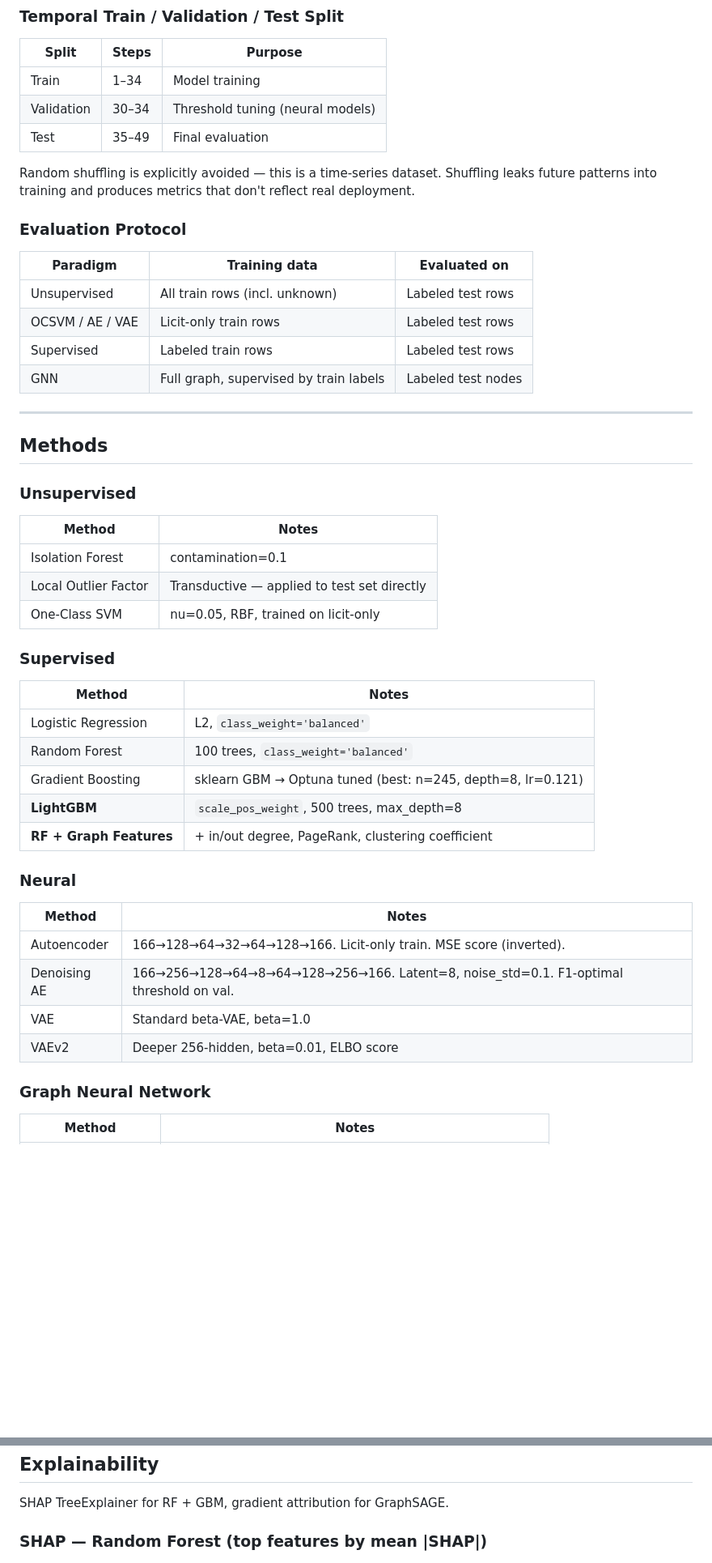
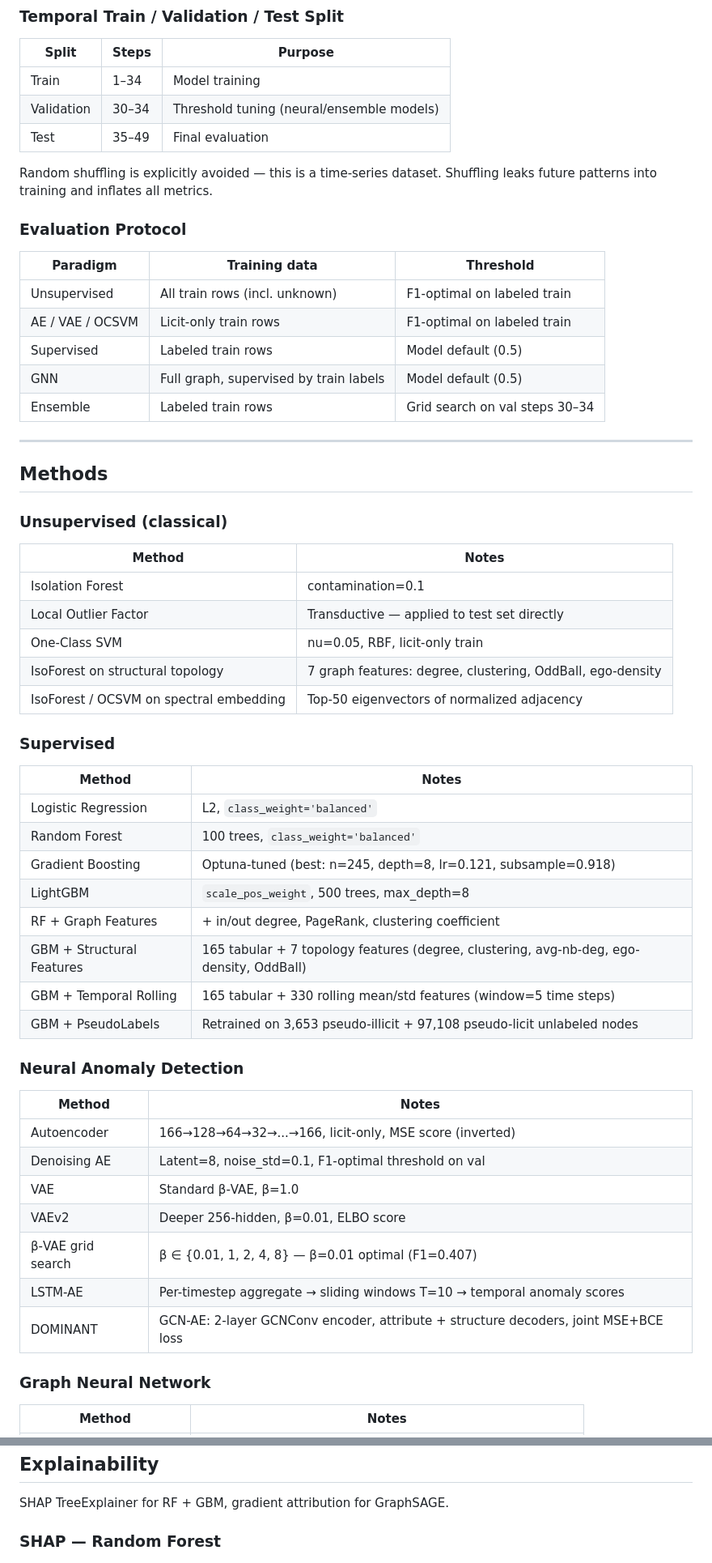
Before and after one commit to Sajjad-Shahali/Elliptic-Bitcoin-Anomaly-Detection, a Markdown page: README.md, 2 parts joined by grey strips. Shown at 81% size. GitHub-like rendering; blank space fills up the shorter version.

```diff
--- a/README.md
+++ b/README.md
@@ -101,46 +96,56 @@ The [Elliptic Data Set](https://www.kaggle.com/datasets/ellipticco/elliptic-data
 | Split | Steps | Purpose |
 |-------|-------|---------|
 | Train | 1–34 | Model training |
-| Validation | 30–34 | Threshold tuning (neural models) |
+| Validation | 30–34 | Threshold tuning (neural/ensemble models) |
 | Test | 35–49 | Final evaluation |
 
-Random shuffling is explicitly avoided — this is a time-series dataset. Shuffling leaks future patterns into training and produces metrics that don't reflect real deployment.
+Random shuffling is explicitly avoided — this is a time-series dataset. Shuffling leaks future patterns into training and inflates all metrics.
 
 ### Evaluation Protocol
-| Paradigm | Training data | Evaluated on |
-|----------|--------------|-------------|
-| Unsupervised | All train rows (incl. unknown) | Labeled test rows |
-| OCSVM / AE / VAE | Licit-only train rows | Labeled test rows |
-| Supervised | Labeled train rows | Labeled test rows |
-| GNN | Full graph, supervised by train labels | Labeled test nodes |
+
+| Paradigm | Training data | Threshold |
+|----------|--------------|-----------|
+| Unsupervised | All train rows (incl. unknown) | F1-optimal on labeled train |
+| AE / VAE / OCSVM | Licit-only train rows | F1-optimal on labeled train |
+| Supervised | Labeled train rows | Model default (0.5) |
+| GNN | Full graph, supervised by train labels | Model default (0.5) |
+| Ensemble | Labeled train rows | Grid search on val steps 30–34 |
 
 ---
 
 ## Methods
 
-### Unsupervised
+### Unsupervised (classical)
 | Method | Notes |
 |--------|-------|
 | Isolation Forest | contamination=0.1 |
 | Local Outlier Factor | Transductive — applied to test set directly |
-| One-Class SVM | nu=0.05, RBF, trained on licit-only |
+| One-Class SVM | nu=0.05, RBF, licit-only train |
+| IsoForest on structural topology | 7 graph features: degree, clustering, OddBall, ego-density |
+| IsoForest / OCSVM on spectral embedding | Top-50 eigenvectors of normalized adjacency |
 
 ### Supervised
 | Method | Notes |
 |--------|-------|
 | Logistic Regression | L2, `class_weight='balanced'` |
 | Random Forest | 100 trees, `class_weight='balanced'` |
-| Gradient Boosting | sklearn GBM → Optuna tuned (best: n=245, depth=8, lr=0.121) |
-| **LightGBM** | `scale_pos_weight`, 500 trees, max_depth=8 |
-| **RF + Graph Features** | + in/out degree, PageRank, clustering coefficient |
+| Gradient Boosting | Optuna-tuned (best: n=245, depth=8, lr=0.121, subsample=0.918) |
+| LightGBM | `scale_pos_weight`, 500 trees, max_depth=8 |
+| RF + Graph Features | + in/out degree, PageRank, clustering coefficient |
+| GBM + Structural Features | 165 tabular + 7 topology features (degree, clustering, avg-nb-deg, ego-density, OddBall) |
+| GBM + Temporal Rolling | 165 tabular + 330 rolling mean/std features (window=5 time steps) |
+| GBM + PseudoLabels | Retrained on 3,653 pseudo-illicit + 97,108 pseudo-licit unlabeled nodes |
 
-### Neural
+### Neural Anomaly Detection
 | Method | Notes |
 |--------|-------|
-| Autoencoder | 166→128→64→32→64→128→166. Licit-only train. MSE score (inverted). |
-| Denoising AE | 166→256→128→64→8→64→128→256→166. Latent=8, noise_std=0.1. F1-optimal threshold on val. |
-| VAE | Standard beta-VAE, beta=1.0 |
-| VAEv2 | Deeper 256-hidden, beta=0.01, ELBO score |
+| Autoencoder | 166→128→64→32→...→166, licit-only, MSE score (inverted) |
+| Denoising AE | Latent=8, noise_std=0.1, F1-optimal threshold on val |
+| VAE | Standard β-VAE, β=1.0 |
+| VAEv2 | Deeper 256-hidden, β=0.01, ELBO score |
+| β-VAE grid search | β ∈ {0.01, 1, 2, 4, 8} — β=0.01 optimal (F1=0.407) |
+| LSTM-AE | Per-timestep aggregate → sliding windows T=10 → temporal anomaly scores |
+| DOMINANT | GCN-AE: 2-layer GCNConv encoder, attribute + structure decoders, joint MSE+BCE loss |
 
 ### Graph Neural Network
 | Method | Notes |
@@ -190,6 +200,6 @@ Random shuffling is explicitly avoided — this is a time-series dataset. Shuffl
 
 SHAP TreeExplainer for RF + GBM, gradient attribution for GraphSAGE.
 
-### SHAP — Random Forest (top features by mean |SHAP|)
+### SHAP — Random Forest
 ![SHAP bar](reports/shap_rf_bar.png)
 
```
Also changed, not shown: other parts of README.md (+117 -97 lines).
